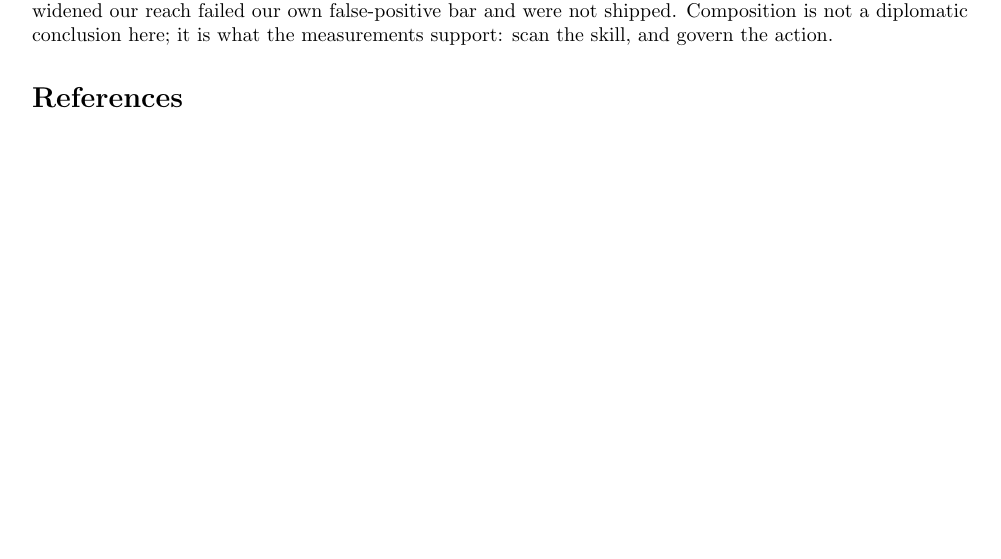
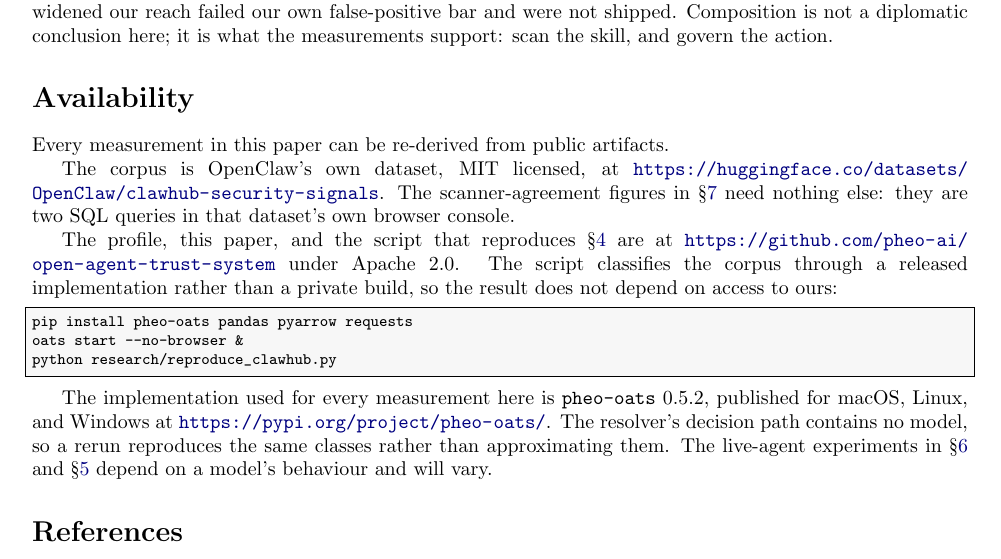
Before and after one commit to pheo-ai/open-agent-trust-system, a LaTeX paper (paper/scan-the-skill-govern-the-action.tex): part of page 9 of 9, cut so that both start at the same text, the shorter picture padded with empty space. Compiled offline with pdfLaTeX.

Commit message:
Point the paper at the artifacts it can now be checked against
The paper argued for reproducibility without saying where to go. Every
number in it now has a public route: the corpus is the registry's own
dataset, the scanner-agreement figures are two SQL queries against it,
and the classification step runs through a released package rather than a
private build, so no part of the result depends on access to our source.

Separates what reruns exactly from what does not. The resolver has no
model in its decision path, so its classes reproduce; the live-agent
sections depend on a model and will vary.

Co-Authored-By: Claude Opus 5 <noreply@anthropic.com>

```diff
--- a/paper/scan-the-skill-govern-the-action.tex
+++ b/paper/scan-the-skill-govern-the-action.tex
@@ -659,6 +659,33 @@ widened our reach failed our own false-positive bar and were not shipped.
 Composition is not a diplomatic conclusion here; it is what the measurements
 support: scan the skill, and govern the action.
 
+\section*{Availability}
+
+Every measurement in this paper can be re-derived from public artifacts.
+
+The corpus is OpenClaw's own dataset, MIT licensed, at
+\url{https://huggingface.co/datasets/OpenClaw/clawhub-security-signals}. The
+scanner-agreement figures in \S\ref{sec:layers} need nothing else: they are two
+SQL queries in that dataset's own browser console.
+
+The profile, this paper, and the script that reproduces \S\ref{sec:permission}
+are at \url{https://github.com/pheo-ai/open-agent-trust-system} under Apache
+2.0. The script classifies the corpus through a released implementation rather
+than a private build, so the result does not depend on access to ours:
+
+\begin{lstlisting}
+pip install pheo-oats pandas pyarrow requests
+oats start --no-browser &
+python research/reproduce_clawhub.py
+\end{lstlisting}
+
+The implementation used for every measurement here is \texttt{pheo-oats}
+0.5.2, published for macOS, Linux, and Windows at
+\url{https://pypi.org/project/pheo-oats/}. The resolver's decision path
+contains no model, so a rerun reproduces the same classes rather than
+approximating them. The live-agent experiments in \S\ref{sec:runtime} and
+\S\ref{sec:divergence} depend on a model's behaviour and will vary.
+
 \begin{thebibliography}{9}
 
 \bibitem{clawhubsignals}
```
Also changed, not shown: paper/scan-the-skill-govern-the-action.pdf.
